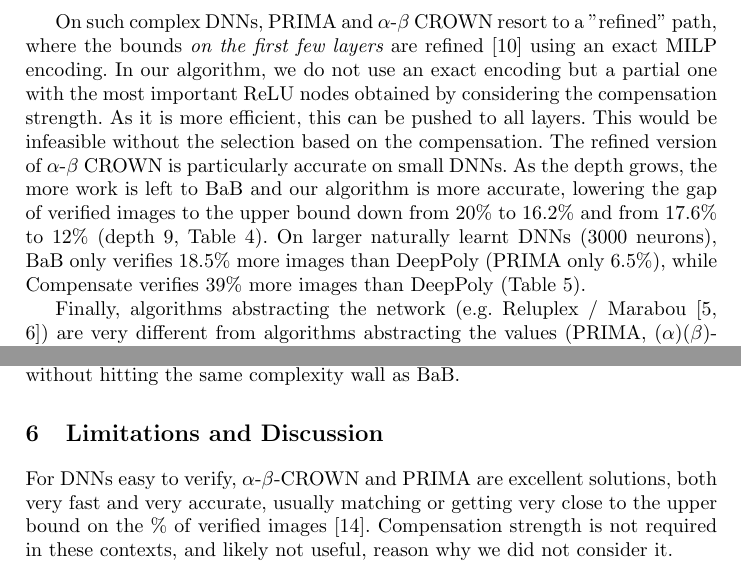
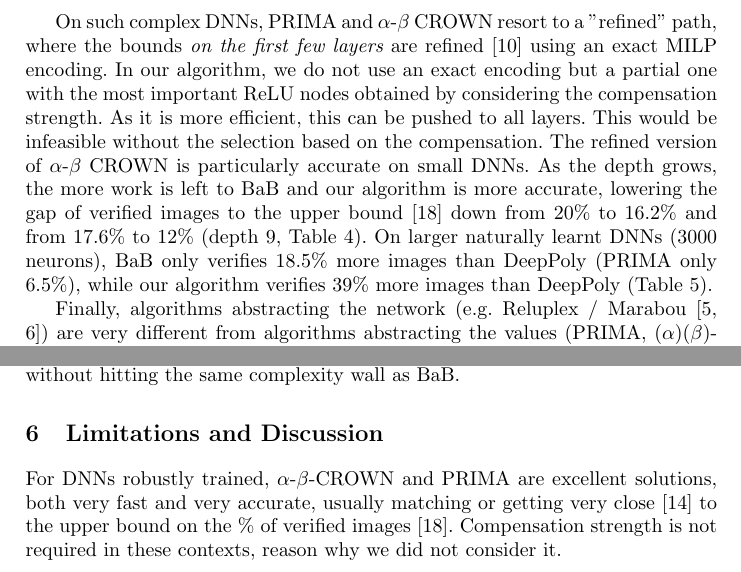
Before and after one commit to blaisegenest/vericompensate, a LaTeX thesis (Paper/Paper_noProof.tex, which reads Paper/introduction.tex): two parts of pages 5 and 17 of 29, joined at a grey line, cut so that both start at the same text. Compiled offline with pdfLaTeX.

Commit message:
introduction

```diff
--- a/Paper/Paper_noProof.tex
+++ b/Paper/Paper_noProof.tex
@@ -958,7 +958,7 @@ Last, we display the average runtime per number of nodes of both fast adaptive a
 \section{Limitations and Discussion}
 \label{Discussion}
 
-For DNNs easy to verify, $\alpha$-$\beta$-CROWN and PRIMA are excellent solutions, both very fast and very accurate, usually matching or getting very close to the upper bound on the $\%$ of verified images \cite{crown}. Compensation strength is not required in these contexts, and likely not useful, reason why we did not consider it.
+For DNNs robustly trained, $\alpha$-$\beta$-CROWN and PRIMA are excellent solutions, both very fast and very accurate, usually matching or getting very close \cite{crown} to the upper bound on the $\%$ of verified images \cite{attack}. Compensation strength is not required in these contexts, reason why we did not consider it.
 
 We only considered DNNs with ReLU activation functions in this paper. The reason is that MILP, which is the basic block of Compensate($K$) (and BaB for $\beta$-Crown) can handle the ReLU activation function efficiently. Other activation functions are abstracted in more complex ways, e.g. by PRIMA (unlike $\beta$-CROWN). Still, the compensation paradigm is  orthogonal to the activation function. We believe that studying the compensation strength would be useful with other activation functions as well. We leave that for future work.
 
--- a/Paper/introduction.tex
+++ b/Paper/introduction.tex
@@ -45,7 +45,7 @@ Our method is more accurate locally, but we will tend to lose precision for depe
 
 For comparison, $\alpha$-$\beta$ CROWN \cite{crown} (and other Branch and Bound algorithms, such as BaB \cite{BaB}) will run few instances of branch and bound (one per output neuron), in worst case considering all the possible ReLU configurations (although the branch and bound algorithm avoids most of the possibilities). On simple networks, such as those trained robust, this is particularly efficient because branch and bound can find very efficiently the bounds focusing on the actual question, considering the important branches, while our algorithm will be less efficient as it has to consider each node one by one from the start. However, branch and bound faces a complexity wall when the network is hard to verify, such as the DNNs trained naturally, as there are too many branches to consider.
 
-On such complex DNNs, PRIMA and $\alpha$-$\beta$ CROWN resort to a "refined" path, where the bounds {\em on the first few layers} are refined \cite{MILP2} using an exact MILP encoding. In our algorithm, we do not use an exact encoding but a partial one with the most important ReLU nodes obtained by considering the compensation strength. As it is more efficient, this can be pushed to all layers. This would be infeasible without the selection based on the compensation. The refined version of $\alpha$-$\beta$ CROWN is particularly accurate on small DNNs. As the depth grows, the more work is left to BaB and our algorithm is more accurate, lowering the gap of verified images to the upper bound down from
-$20\%$ to $16.2\%$ and from $17.6\%$ to $12\%$ (depth 9, Table \ref{tab:example}). On larger naturally learnt DNNs (3000 neurons), BaB only verifies $18.5\%$ more images than DeepPoly (PRIMA only $6.5\%$), while Compensate verifies $39\%$ more images than DeepPoly (Table \ref{tab:example3}).
+On such complex DNNs, PRIMA and $\alpha$-$\beta$ CROWN resort to a "refined" path, where the bounds {\em on the first few layers} are refined \cite{MILP2} using an exact MILP encoding. In our algorithm, we do not use an exact encoding but a partial one with the most important ReLU nodes obtained by considering the compensation strength. As it is more efficient, this can be pushed to all layers. This would be infeasible without the selection based on the compensation. The refined version of $\alpha$-$\beta$ CROWN is particularly accurate on small DNNs. As the depth grows, the more work is left to BaB and our algorithm is more accurate, lowering the gap of verified images to the upper bound \cite{attack} down from
+$20\%$ to $16.2\%$ and from $17.6\%$ to $12\%$ (depth 9, Table \ref{tab:example}). On larger naturally learnt DNNs (3000 neurons), BaB only verifies $18.5\%$ more images than DeepPoly (PRIMA only $6.5\%$), while our algorithm verifies $39\%$ more images than DeepPoly (Table \ref{tab:example3}).
 
 Finally, algorithms abstracting the network (e.g. Reluplex / Marabou \cite{Reluplex,katz2019marabou}) are very different from algorithms abstracting the values (PRIMA, ($\alpha$)($\beta$)-CROWN)\cite{prima,crown}$\ldots$ These algorithms have been developed to be complete, so they are much slower but also more accurate than what we propose.
```
Also changed, not shown: Paper/Paper_noProof.tex (2 more changed lines).
